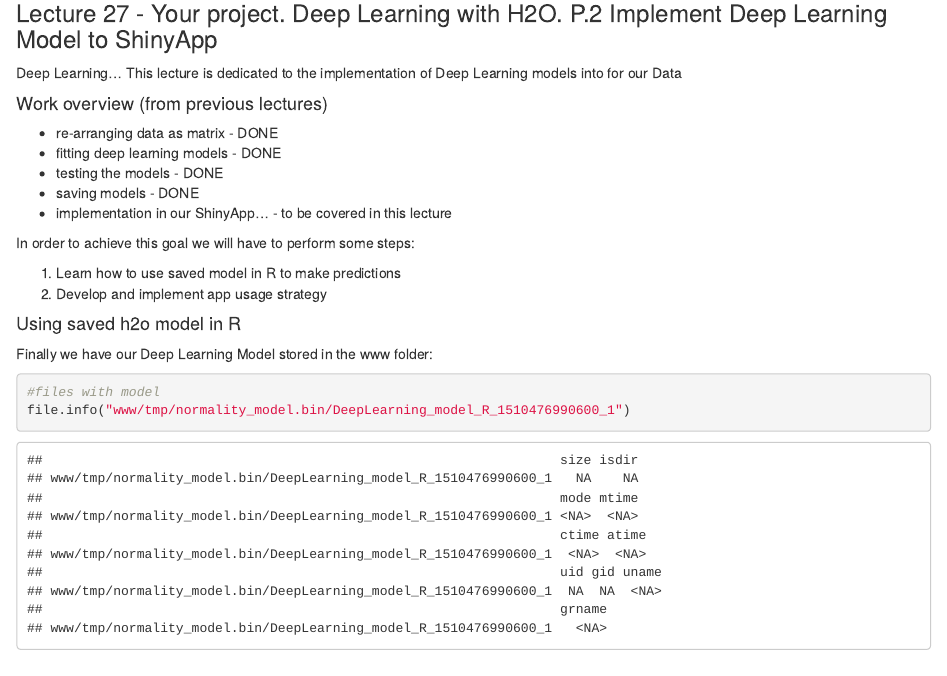
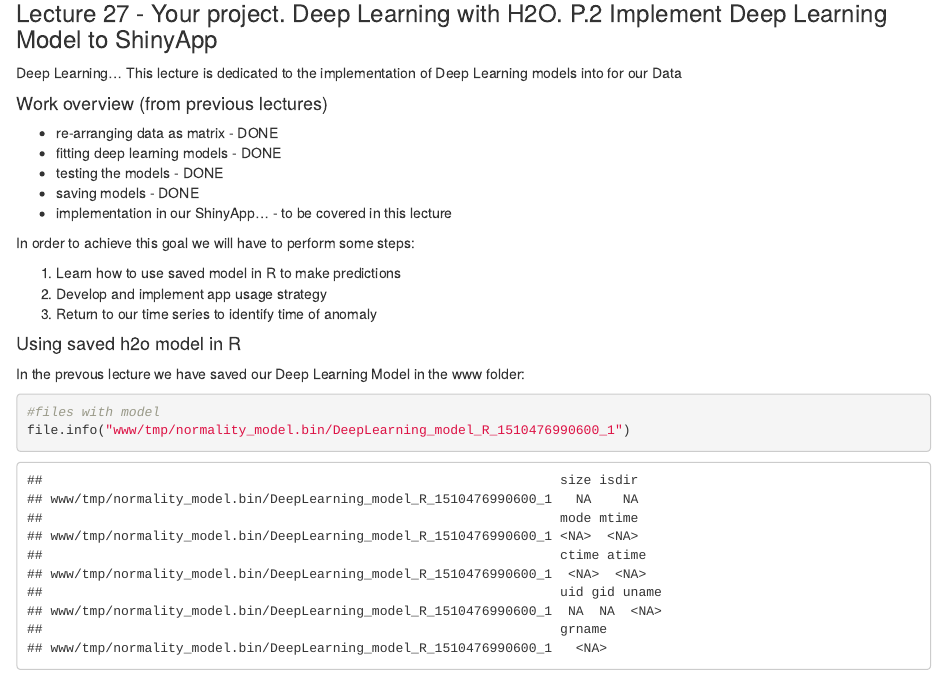
Before and after one commit to vzhomeexperiments/detect-anomaly, an R Markdown document (Lecture27_DeepLearningH20_p3.Rmd): the page in a window 1100 px wide, from 110 px down. Rendered offline with R 4.5, knitr and Pandoc, with nearby package versions; some code elsewhere in the file could not run offline.

Commit message:
starting lecture 27

````diff
--- a/Lecture27_DeepLearningH20_p3.Rmd
+++ b/Lecture27_DeepLearningH20_p3.Rmd
@@ -25,10 +25,11 @@
 
 1. Learn how to use saved model in R to make predictions
 2. Develop and implement app usage strategy
+3. Return to our time series to identify time of anomaly
 
 #### Using saved h2o model in R
 
-Finally we have our Deep Learning Model stored in the www folder:
+In the prevous lecture we have saved our Deep Learning Model in the www folder:
 
 ```{r}
 #files with model
````
